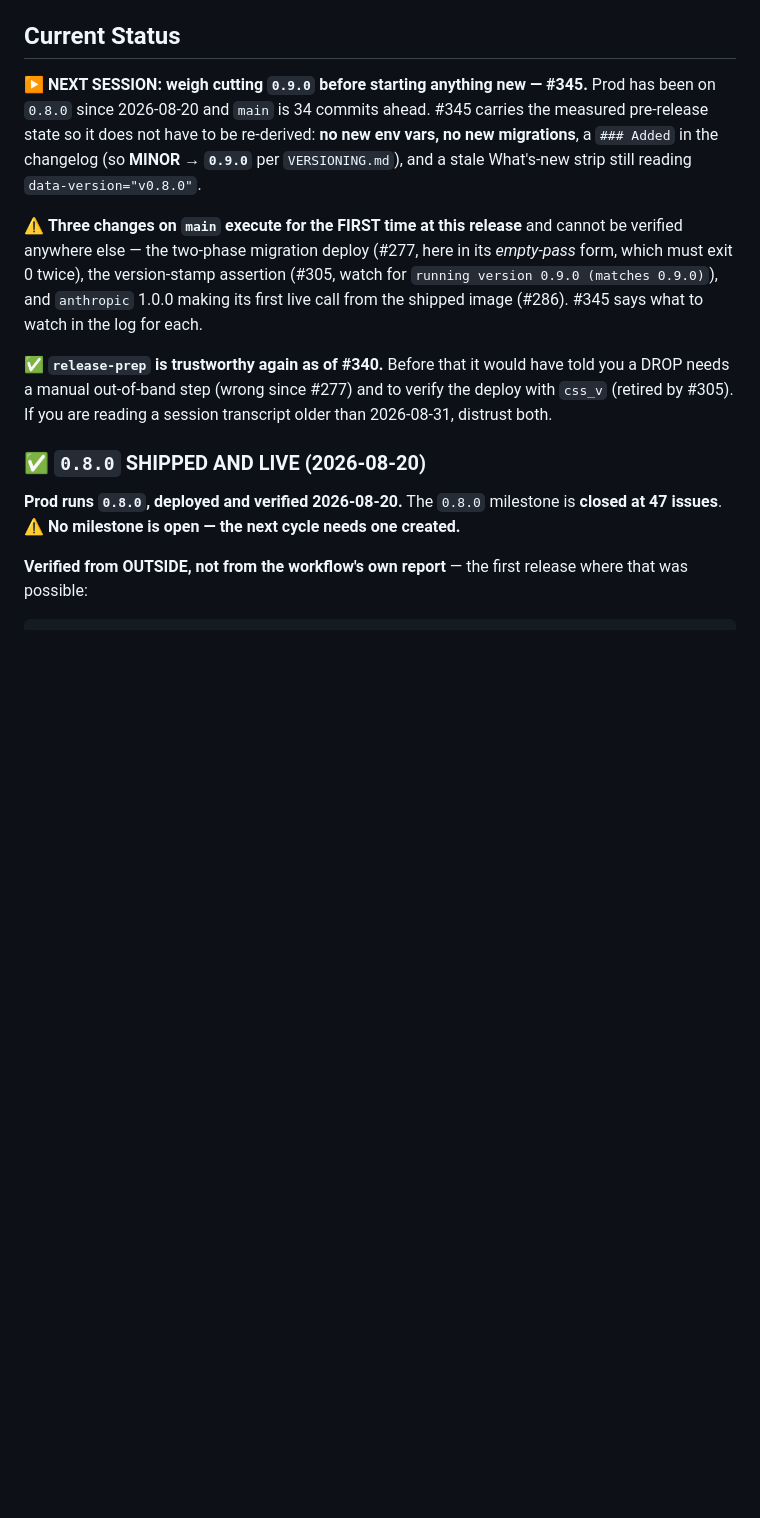
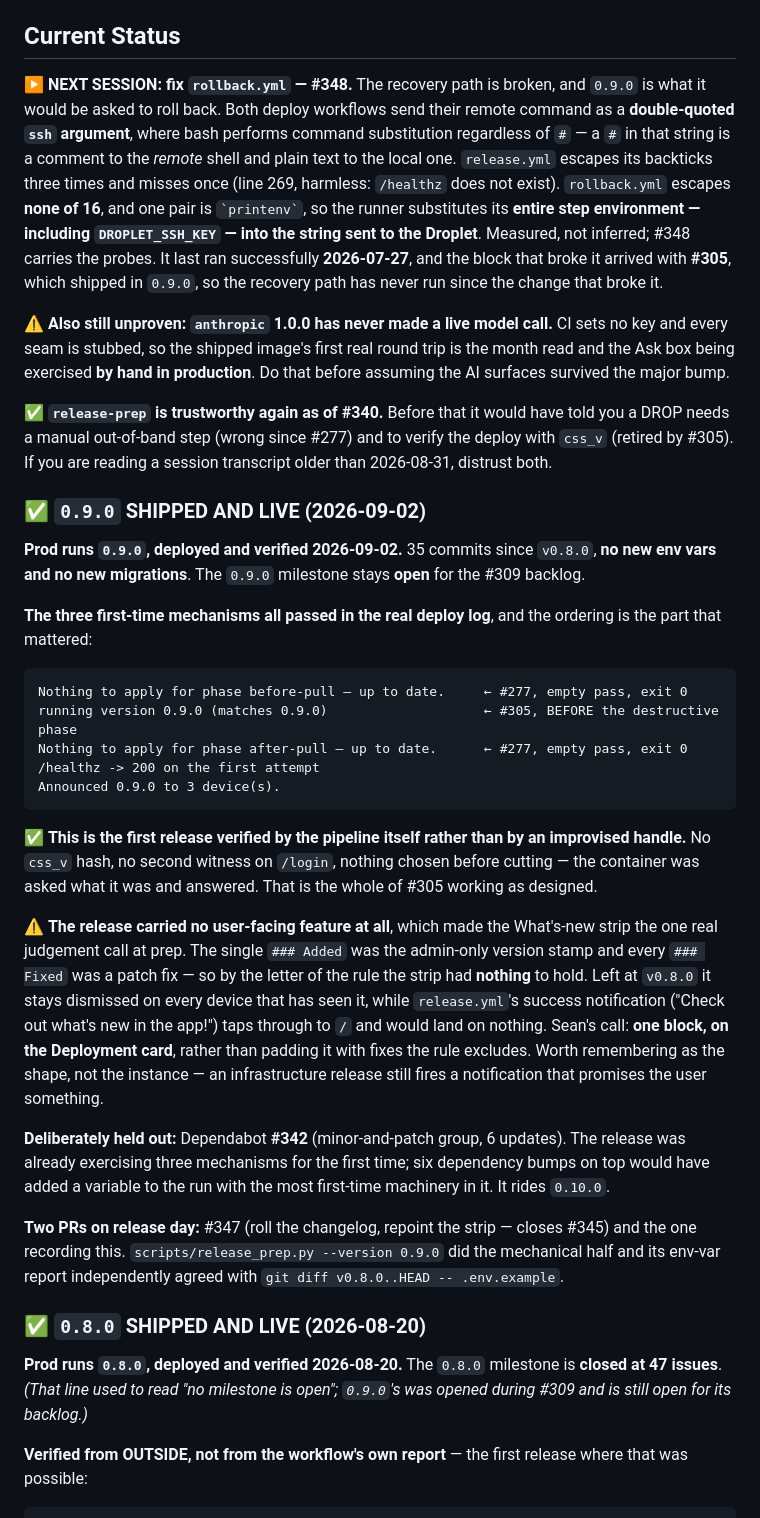
Before and after one commit to CaddisMaster/budget-buddy, a Markdown page: docs/status.md, the part around the change. GitHub-like rendering; blank space fills up the shorter version.

````diff
--- a/docs/status.md
+++ b/docs/status.md
@@ -5,27 +5,69 @@
 
 ## Current Status
 
-▶️ **NEXT SESSION: weigh cutting `0.9.0` before starting anything new — #345.** Prod has been on
-`0.8.0` since 2026-08-20 and `main` is 34 commits ahead. #345 carries the measured pre-release
-state so it does not have to be re-derived: **no new env vars, no new migrations**, a
-`### Added` in the changelog (so **MINOR → `0.9.0`** per `VERSIONING.md`), and a stale What's-new
-strip still reading `data-version="v0.8.0"`.
+▶️ **NEXT SESSION: fix `rollback.yml` — #348.** The recovery path is broken, and `0.9.0` is
+what it would be asked to roll back. Both deploy workflows send their remote command as a
+**double-quoted `ssh` argument**, where bash performs command substitution regardless of `#` —
+a `#` in that string is a comment to the *remote* shell and plain text to the local one.
+`release.yml` escapes its backticks three times and misses once (line 269, harmless: `/healthz`
+does not exist). `rollback.yml` escapes **none of 16**, and one pair is `` `printenv` ``, so the
+runner substitutes its **entire step environment — including `DROPLET_SSH_KEY` — into the string
+sent to the Droplet**. Measured, not inferred; #348 carries the probes. It last ran successfully
+**2026-07-27**, and the block that broke it arrived with **#305**, which shipped in `0.9.0`, so
+the recovery path has never run since the change that broke it.
 
-⚠️ **Three changes on `main` execute for the FIRST time at this release** and cannot be verified
-anywhere else — the two-phase migration deploy (#277, here in its *empty-pass* form, which must
-exit 0 twice), the version-stamp assertion (#305, watch for `running version 0.9.0 (matches
-0.9.0)`), and `anthropic` 1.0.0 making its first live call from the shipped image (#286). #345
-says what to watch in the log for each.
+⚠️ **Also still unproven: `anthropic` 1.0.0 has never made a live model call.** CI sets no key
+and every seam is stubbed, so the shipped image's first real round trip is the month read and
+the Ask box being exercised **by hand in production**. Do that before assuming the AI surfaces
+survived the major bump.
 
 ✅ **`release-prep` is trustworthy again as of #340.** Before that it would have told you a DROP
 needs a manual out-of-band step (wrong since #277) and to verify the deploy with `css_v` (retired
 by #305). If you are reading a session transcript older than 2026-08-31, distrust both.
 
 
+### ✅ `0.9.0` SHIPPED AND LIVE (2026-09-02)
+
+**Prod runs `0.9.0`, deployed and verified 2026-09-02.** 35 commits since `v0.8.0`, **no new env
+vars and no new migrations**. The `0.9.0` milestone stays **open** for the #309 backlog.
+
+**The three first-time mechanisms all passed in the real deploy log**, and the ordering is the
+part that mattered:
+
+```
+Nothing to apply for phase before-pull — up to date.     ← #277, empty pass, exit 0
+running version 0.9.0 (matches 0.9.0)                    ← #305, BEFORE the destructive phase
+Nothing to apply for phase after-pull — up to date.      ← #277, empty pass, exit 0
+/healthz -> 200 on the first attempt
+Announced 0.9.0 to 3 device(s).
+```
+
+✅ **This is the first release verified by the pipeline itself rather than by an improvised
+handle.** No `css_v` hash, no second witness on `/login`, nothing chosen before cutting — the
+container was asked what it was and answered. That is the whole of #305 working as designed.
+
+⚠️ **The release carried no user-facing feature at all**, which made the What's-new strip the
+one real judgement call at prep. The single `### Added` was the admin-only version stamp and
+every `### Fixed` was a patch fix — so by the letter of the rule the strip had **nothing** to
+hold. Left at `v0.8.0` it stays dismissed on every device that has seen it, while
+`release.yml`'s success notification ("Check out what's new in the app!") taps through to `/`
+and would land on nothing. Sean's call: **one block, on the Deployment card**, rather than
+padding it with fixes the rule excludes. Worth remembering as the shape, not the instance —
+an infrastructure release still fires a notification that promises the user something.
+
+**Deliberately held out:** Dependabot **#342** (minor-and-patch group, 6 updates). The release
+was already exercising three mechanisms for the first time; six dependency bumps on top would
+have added a variable to the run with the most first-time machinery in it. It rides `0.10.0`.
+
+**Two PRs on release day:** #347 (roll the changelog, repoint the strip — closes #345) and the
+one recording this. `scripts/release_prep.py --version 0.9.0` did the mechanical half and its
+env-var report independently agreed with `git diff v0.8.0..HEAD -- .env.example`.
+
 ### ✅ `0.8.0` SHIPPED AND LIVE (2026-08-20)
 
 **Prod runs `0.8.0`, deployed and verified 2026-08-20.** The `0.8.0` milestone is **closed at
-47 issues**. ⚠️ **No milestone is open — the next cycle needs one created.**
+47 issues**. *(That line used to read "no milestone is open"; `0.9.0`'s was opened during
+#309 and is still open for its backlog.)*
 
 **Verified from OUTSIDE, not from the workflow's own report** — the first release where that was
 possible:
````
Also changed, not shown: CLAUDE.md (+23 -20 lines).
